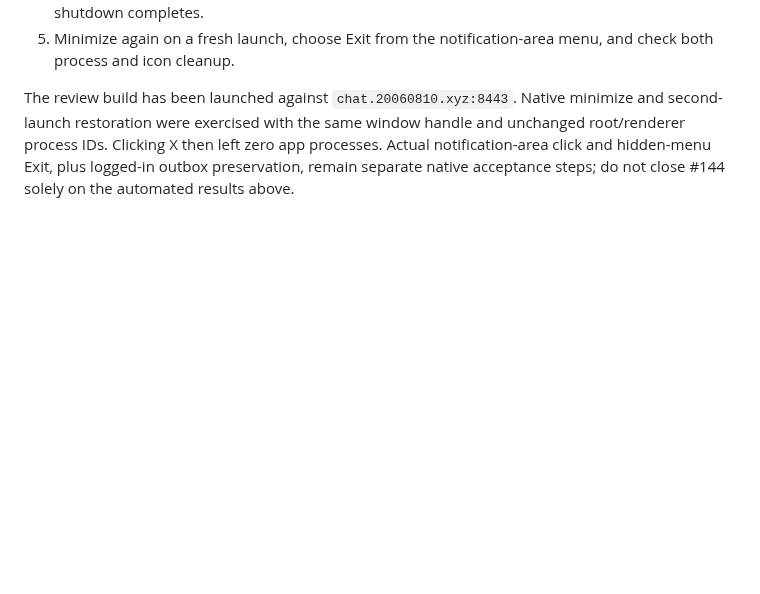
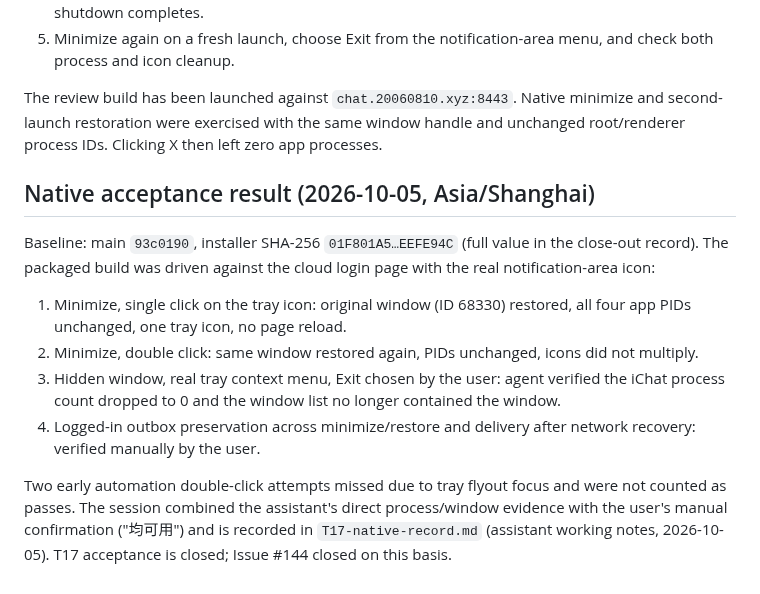
Before and after one commit to HeanX/iChat_Pro, a Markdown page: docs/phase4/windows-tray.md, the part around the change. GitHub-like rendering; blank space fills up the shorter version.

Commit message:
docs(phase4): T17 closed after native tray acceptance

```diff
--- a/docs/phase4/windows-tray.md
+++ b/docs/phase4/windows-tray.md
@@ -71,6 +71,26 @@ Test the rebuilt packaged app, not a previous installed executable:
 The review build has been launched against `chat.20060810.xyz:8443`. Native
 minimize and second-launch restoration were exercised with the same window
 handle and unchanged root/renderer process IDs. Clicking X then left zero app
-processes. Actual notification-area click
-and hidden-menu Exit, plus logged-in outbox preservation, remain separate native
-acceptance steps; do not close #144 solely on the automated results above.
+processes.
+
+## Native acceptance result (2026-10-05, Asia/Shanghai)
+
+Baseline: main `93c0190`, installer SHA-256 `01F801A5…EEFE94C` (full value in
+the close-out record). The packaged build was driven against the cloud login
+page with the real notification-area icon:
+
+1. Minimize, single click on the tray icon: original window (ID 68330)
+   restored, all four app PIDs unchanged, one tray icon, no page reload.
+2. Minimize, double click: same window restored again, PIDs unchanged, icons
+   did not multiply.
+3. Hidden window, real tray context menu, Exit chosen by the user: agent
+   verified the iChat process count dropped to 0 and the window list no longer
+   contained the window.
+4. Logged-in outbox preservation across minimize/restore and delivery after
+   network recovery: verified manually by the user.
+
+Two early automation double-click attempts missed due to tray flyout focus and
+were not counted as passes. The session combined the assistant's direct
+process/window evidence with the user's manual confirmation ("均可用") and is
+recorded in `T17-native-record.md` (assistant working notes, 2026-10-05).
+T17 acceptance is closed; Issue #144 closed on this basis.
```
Also changed, not shown: docs/phase4/tasks.md (+1 -1 lines).
